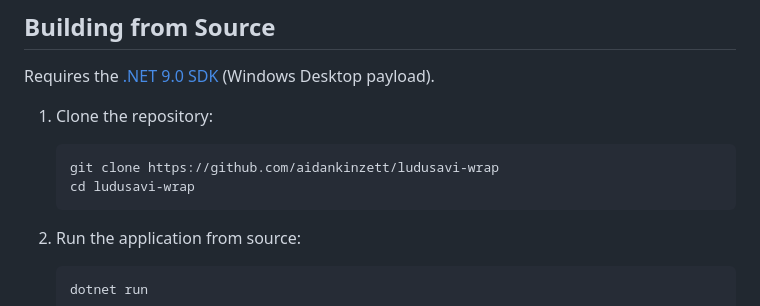
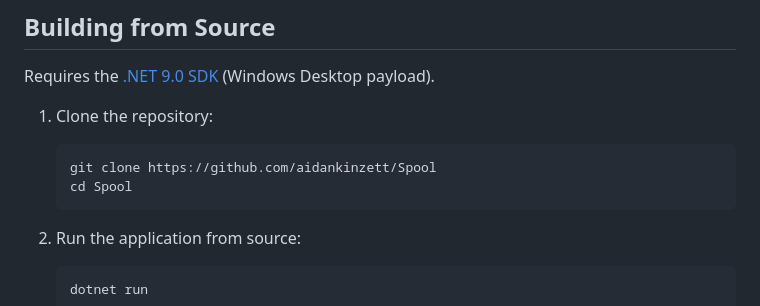
Before and after one commit to aidankinzett/Spool, a Markdown page: README.md, the part around the change. GitHub-like rendering.

Commit message:
Change repository name from ludusavi-wrap to Spool
Updated repository clone instructions in README.

````diff
--- a/README.md
+++ b/README.md
@@ -208,8 +208,8 @@ Requires the [.NET 9.0 SDK](https://dotnet.microsoft.com/download/dotnet/9.0) (W
 
 1. Clone the repository:
    ```cmd
-   git clone https://github.com/aidankinzett/ludusavi-wrap
-   cd ludusavi-wrap
+   git clone https://github.com/aidankinzett/Spool
+   cd Spool
    ```
 2. Run the application from source:
    ```cmd
````
